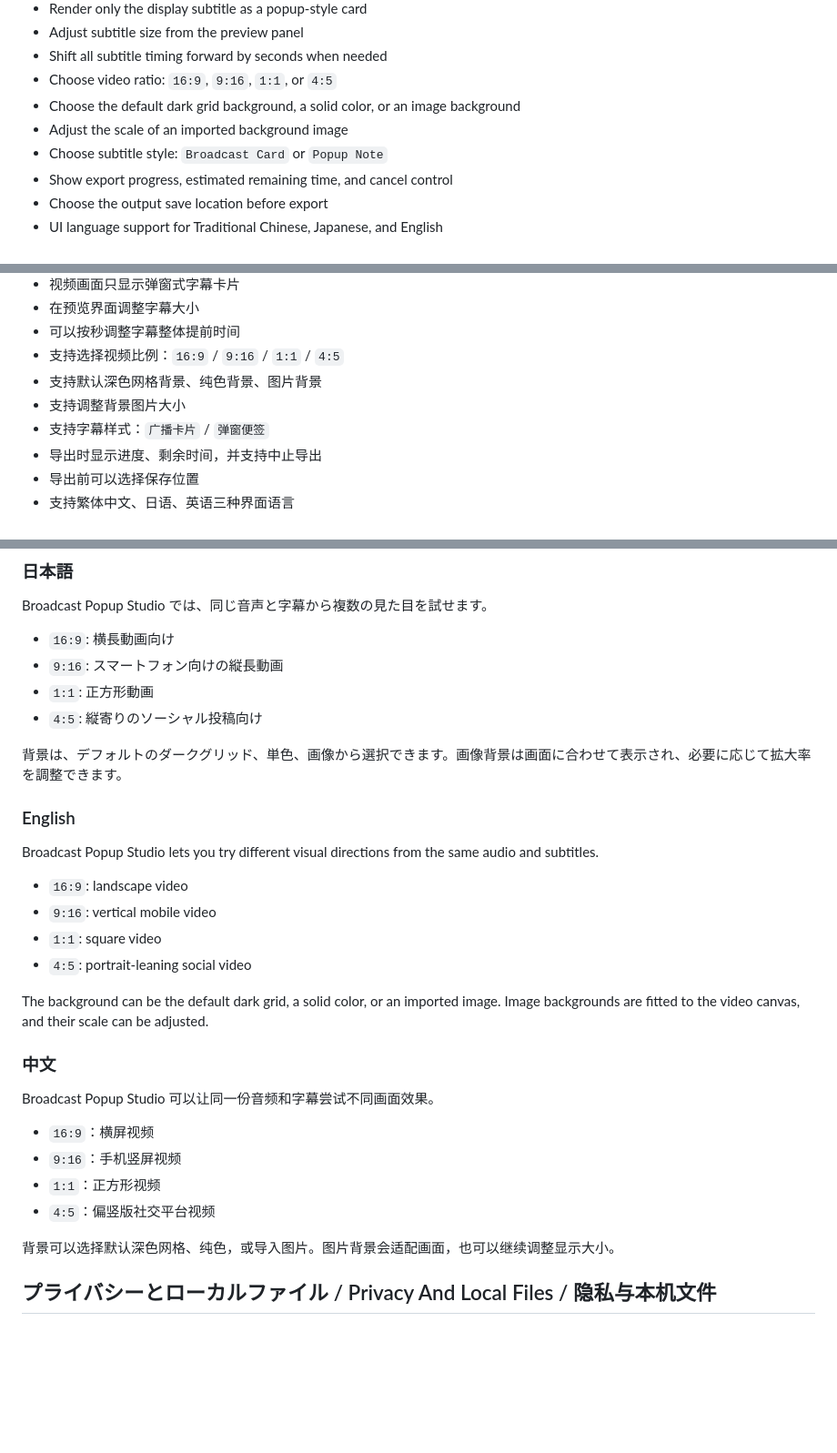
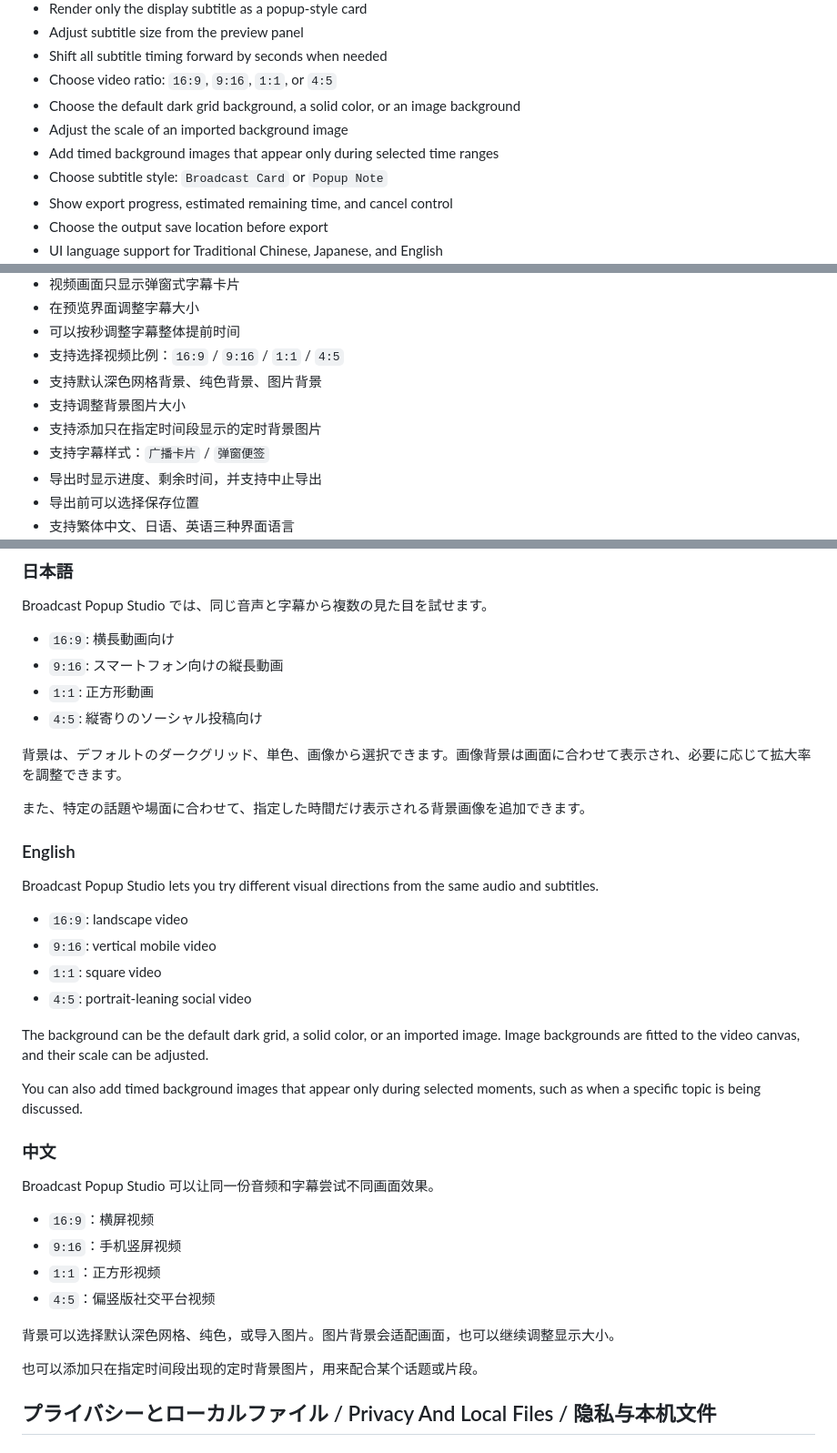
Before and after one commit to AsaruCC2/Broadcast-Popup-Studio, a Markdown page: README.md, 3 parts joined by grey strips. Shown at 91% size. GitHub-like rendering; blank space fills up the shorter version.

```diff
--- a/README.md
+++ b/README.md
@@ -81,6 +94,7 @@ Test builds for each platform may be updated on different schedules.
 - Choose video ratio: `16:9`, `9:16`, `1:1`, or `4:5`
 - Choose the default dark grid background, a solid color, or an image background
 - Adjust the scale of an imported background image
+- Add timed background images that appear only during selected time ranges
 - Choose subtitle style: `Broadcast Card` or `Popup Note`
 - Show export progress, estimated remaining time, and cancel control
 - Choose the output save location before export
@@ -98,6 +112,7 @@ Test builds for each platform may be updated on different schedules.
 - 支持选择视频比例：`16:9` / `9:16` / `1:1` / `4:5`
 - 支持默认深色网格背景、纯色背景、图片背景
 - 支持调整背景图片大小
+- 支持添加只在指定时间段显示的定时背景图片
 - 支持字幕样式：`广播卡片` / `弹窗便签`
 - 导出时显示进度、剩余时间，并支持中止导出
 - 导出前可以选择保存位置
@@ -218,6 +233,8 @@ Broadcast Popup Studio では、同じ音声と字幕から複数の見た目を
 
 背景は、デフォルトのダークグリッド、単色、画像から選択できます。画像背景は画面に合わせて表示され、必要に応じて拡大率を調整できます。
 
+また、特定の話題や場面に合わせて、指定した時間だけ表示される背景画像を追加できます。
+
 ### English
 
 Broadcast Popup Studio lets you try different visual directions from the same audio and subtitles.
@@ -229,6 +246,8 @@ Broadcast Popup Studio lets you try different visual directions from the same au
 
 The background can be the default dark grid, a solid color, or an imported image. Image backgrounds are fitted to the video canvas, and their scale can be adjusted.
 
+You can also add timed background images that appear only during selected moments, such as when a specific topic is being discussed.
+
 ### 中文
 
 Broadcast Popup Studio 可以让同一份音频和字幕尝试不同画面效果。
@@ -239,6 +258,8 @@ Broadcast Popup Studio 可以让同一份音频和字幕尝试不同画面效果
 - `4:5`：偏竖版社交平台视频
 
 背景可以选择默认深色网格、纯色，或导入图片。图片背景会适配画面，也可以继续调整显示大小。
+
+也可以添加只在指定时间段出现的定时背景图片，用来配合某个话题或片段。
 
 ## プライバシーとローカルファイル / Privacy And Local Files / 隐私与本机文件
 
```
Also changed, not shown: other parts of README.md (+16 -3 lines).
